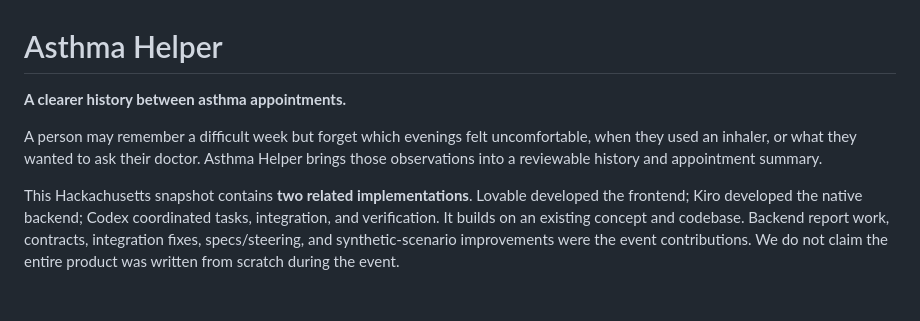
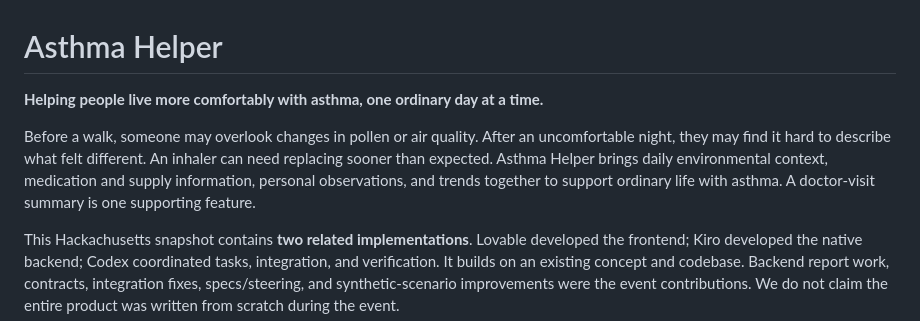
Before and after one commit to xueying2976/asthma-helper, a Markdown page: README.en-US.md, the part around the change. Rendered like a GitHub page; blank space fills up the shorter version.

Commit message:
Clarify everyday asthma living as the product focus

```diff
--- a/README.en-US.md
+++ b/README.en-US.md
@@ -1,8 +1,8 @@
 # Asthma Helper
 
-**A clearer history between asthma appointments.**
+**Helping people live more comfortably with asthma, one ordinary day at a time.**
 
-A person may remember a difficult week but forget which evenings felt uncomfortable, when they used an inhaler, or what they wanted to ask their doctor. Asthma Helper brings those observations into a reviewable history and appointment summary.
+Before a walk, someone may overlook changes in pollen or air quality. After an uncomfortable night, they may find it hard to describe what felt different. An inhaler can need replacing sooner than expected. Asthma Helper brings daily environmental context, medication and supply information, personal observations, and trends together to support ordinary life with asthma. A doctor-visit summary is one supporting feature.
 
 This Hackachusetts snapshot contains **two related implementations**. Lovable developed the frontend; Kiro developed the native backend; Codex coordinated tasks, integration, and verification. It builds on an existing concept and codebase. Backend report work, contracts, integration fixes, specs/steering, and synthetic-scenario improvements were the event contributions. We do not claim the entire product was written from scratch during the event.
 
```
Also changed, not shown: README.md (+2 -2 lines), README.zh-CN.md (+2 -2 lines).
